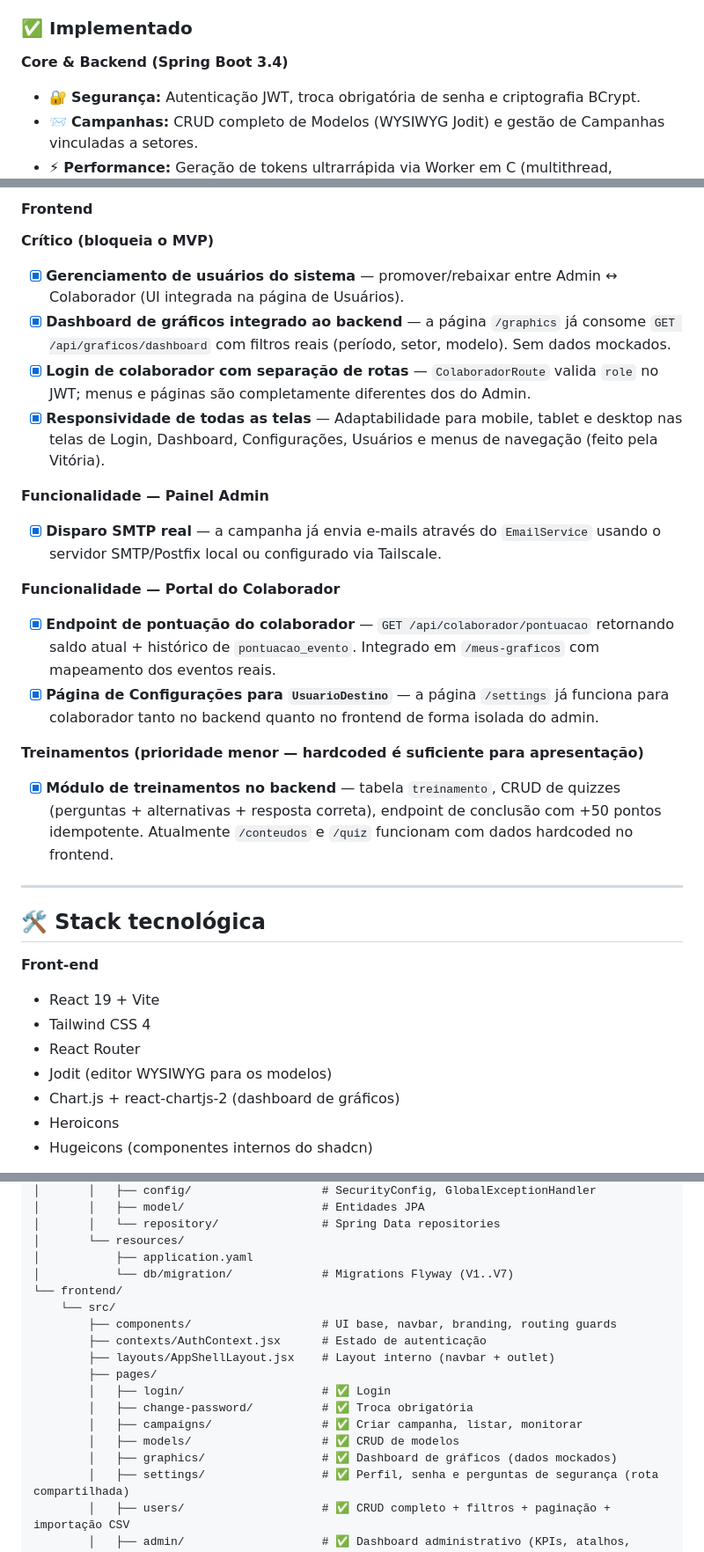
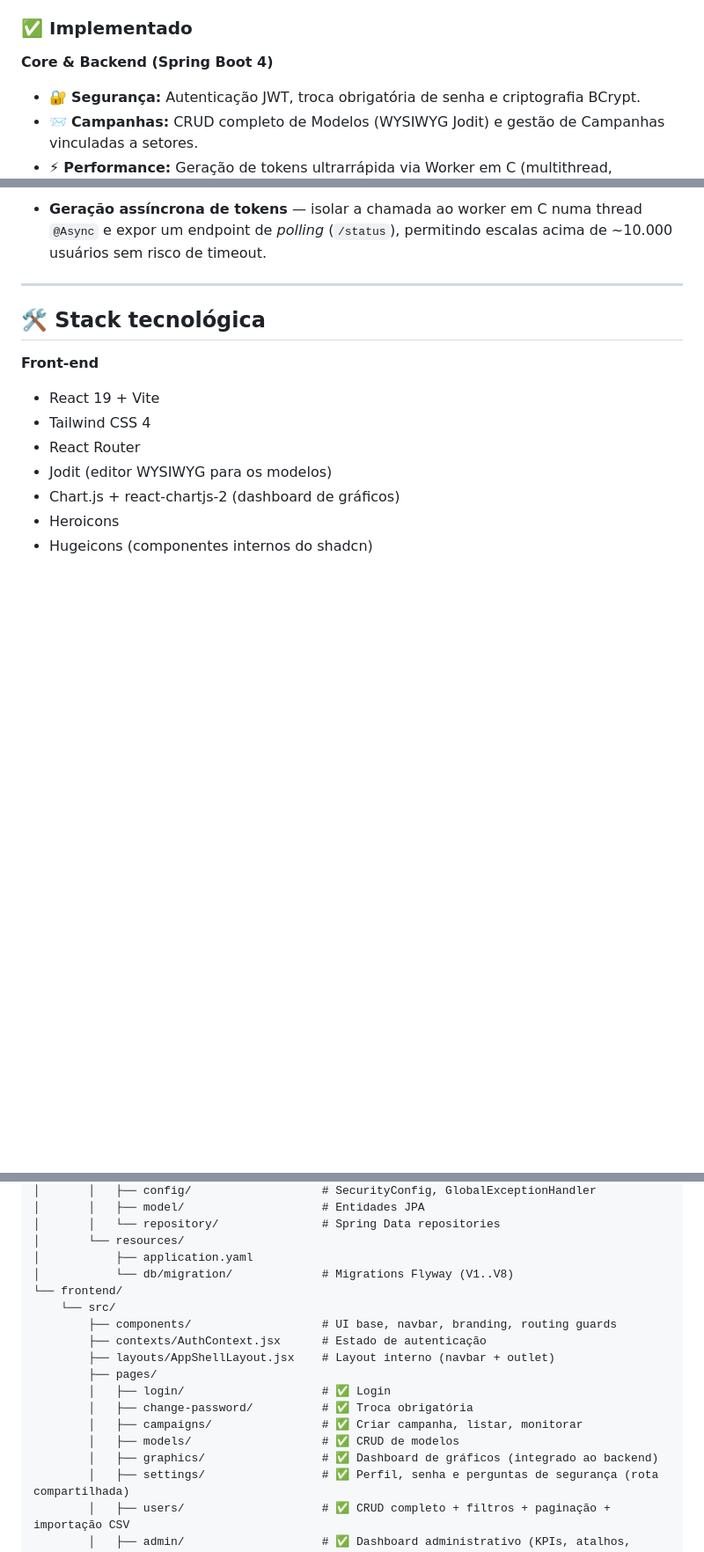
Before and after one commit to cfrans/Projeto-Integrador-FatecID-4Sem, a Markdown page: README.md, 3 parts joined by grey strips. Shown: that part at 88% size. GitHub-like rendering; blank space fills up the shorter version.

```diff
--- a/README.md
+++ b/README.md
@@ -36,7 +36,7 @@ Reduzir a superfície de ataque humano nas organizações através de um ciclo c
 
 ### ✅ Implementado
 
-**Core & Backend (Spring Boot 3.4)**
+**Core & Backend (Spring Boot 4)**
 - 🔐 **Segurança:** Autenticação JWT, troca obrigatória de senha e criptografia BCrypt.
 - 📨 **Campanhas:** CRUD completo de Modelos (WYSIWYG Jodit) e gestão de Campanhas vinculadas a setores.
 - ⚡ **Performance:** Geração de tokens ultrarrápida via Worker em C (multithread, algoritmos de hash DJB2).
@@ -99,20 +74,4 @@ Reduzir a superfície de ataque humano nas organizações através de um ciclo c
-#### Frontend
-
-**Crítico (bloqueia o MVP)**
-- [x] **Gerenciamento de usuários do sistema** — promover/rebaixar entre Admin ↔ Colaborador (UI integrada na página de Usuários).
-- [x] **Dashboard de gráficos integrado ao backend** — a página `/graphics` já consome `GET /api/graficos/dashboard` com filtros reais (período, setor, modelo). Sem dados mockados.
-- [x] **Login de colaborador com separação de rotas** — `ColaboradorRoute` valida `role` no JWT; menus e páginas são completamente diferentes dos do Admin.
-- [x] **Responsividade de todas as telas** — Adaptabilidade para mobile, tablet e desktop nas telas de Login, Dashboard, Configurações, Usuários e menus de navegação (feito pela Vitória).
-
-**Funcionalidade — Painel Admin**
-- [x] **Disparo SMTP real** — a campanha já envia e-mails através do `EmailService` usando o servidor SMTP/Postfix local ou configurado via Tailscale.
-
-**Funcionalidade — Portal do Colaborador**
-- [x] **Endpoint de pontuação do colaborador** — `GET /api/colaborador/pontuacao` retornando saldo atual + histórico de `pontuacao_evento`. Integrado em `/meus-graficos` com mapeamento dos eventos reais.
-- [x] **Página de Configurações para `UsuarioDestino`** — a página `/settings` já funciona para colaborador tanto no backend quanto no frontend de forma isolada do admin.
-
-**Treinamentos (prioridade menor — hardcoded é suficiente para apresentação)**
-- [x] **Módulo de treinamentos no backend** — tabela `treinamento`, CRUD de quizzes (perguntas + alternativas + resposta correta), endpoint de conclusão com +50 pontos idempotente. Atualmente `/conteudos` e `/quiz` funcionam com dados hardcoded no frontend.
+- **Geração assíncrona de tokens** — isolar a chamada ao worker em C numa thread `@Async` e expor um endpoint de *polling* (`/status`), permitindo escalas acima de ~10.000 usuários sem risco de timeout.
 
 ---
 
@@ -409,7 +369,7 @@ nemo/
 │       │   └── repository/               # Spring Data repositories
 │       └── resources/
 │           ├── application.yaml
-│           └── db/migration/             # Migrations Flyway (V1..V7)
+│           └── db/migration/             # Migrations Flyway (V1..V8)
 └── frontend/
     └── src/
         ├── components/                   # UI base, navbar, branding, routing guards
@@ -420,7 +380,7 @@ nemo/
         │   ├── change-password/          # ✅ Troca obrigatória
         │   ├── campaigns/                # ✅ Criar campanha, listar, monitorar
         │   ├── models/                   # ✅ CRUD de modelos
-        │   ├── graphics/                 # ✅ Dashboard de gráficos (dados mockados)
+        │   ├── graphics/                 # ✅ Dashboard de gráficos (integrado ao backend)
         │   ├── settings/                 # ✅ Perfil, senha e perguntas de segurança (rota compartilhada)
         │   ├── users/                    # ✅ CRUD completo + filtros + paginação + importação CSV
         │   ├── admin/                    # ✅ Dashboard administrativo (KPIs, atalhos, visão geral)
```
Also changed, not shown: other parts of README.md (+8 -32 lines).
